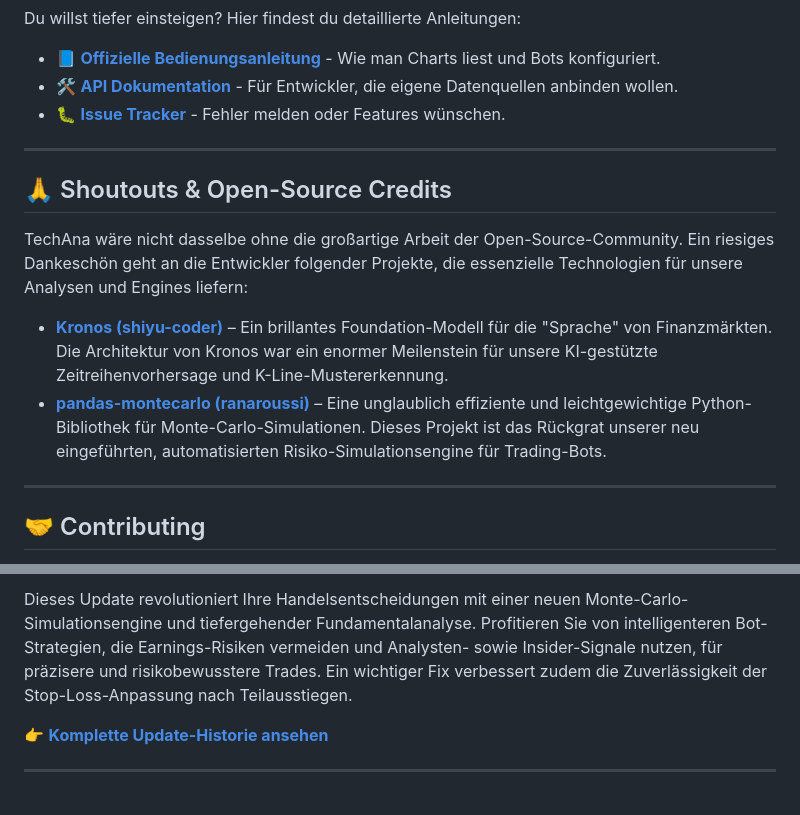
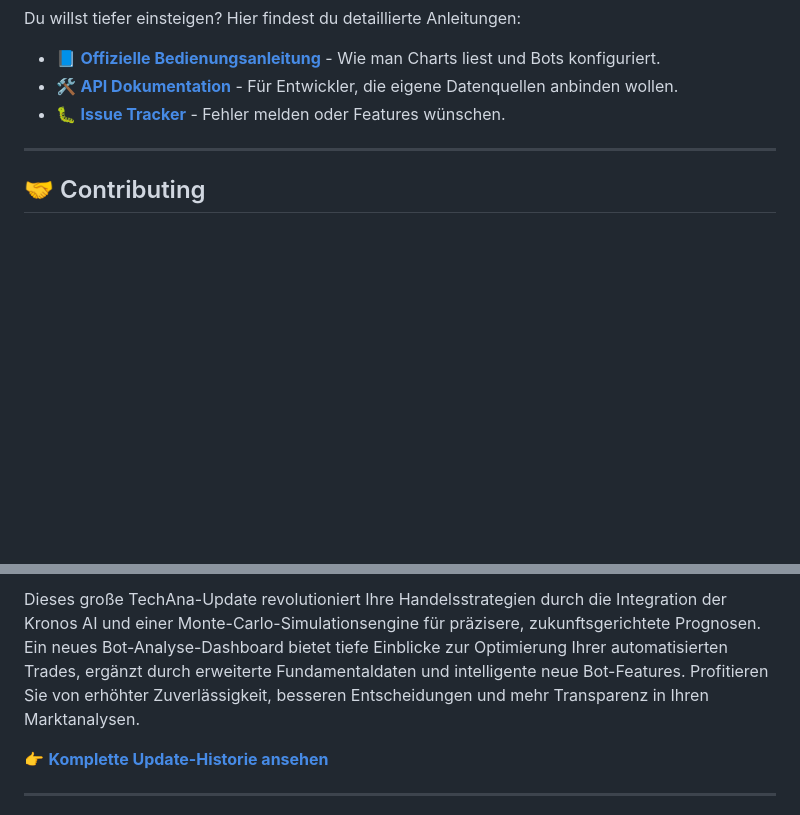
Before and after one commit to pono1012/techana, a Markdown page: README.md, 2 parts joined by grey strips. Drawn GitHub-style; blank space fills up the shorter version.

Commit message:
docs: Rebuild README with latest changes [skip ci]

```diff
--- a/README.md
+++ b/README.md
@@ -142,15 +142,6 @@ Du willst tiefer einsteigen? Hier findest du detaillierte Anleitungen:
 
 ---
 
-## 🙏 Shoutouts & Open-Source Credits
-
-TechAna wäre nicht dasselbe ohne die großartige Arbeit der Open-Source-Community. Ein riesiges Dankeschön geht an die Entwickler folgender Projekte, die essenzielle Technologien für unsere Analysen und Engines liefern:
-
-* [**Kronos (shiyu-coder)**](https://github.com/shiyu-coder/Kronos) – Ein brillantes Foundation-Modell für die "Sprache" von Finanzmärkten. Die Architektur von Kronos war ein enormer Meilenstein für unsere KI-gestützte Zeitreihenvorhersage und K-Line-Mustererkennung.
-* [**pandas-montecarlo (ranaroussi)**](https://github.com/ranaroussi/pandas-montecarlo) – Eine unglaublich effiziente und leichtgewichtige Python-Bibliothek für Monte-Carlo-Simulationen. Dieses Projekt ist das Rückgrat unserer neu eingeführten, automatisierten Risiko-Simulationsengine für Trading-Bots.
-
----
-
 ## 🤝 Contributing
 
 Beiträge sind willkommen! Bitte lies unsere `CONTRIBUTING.md` (kommt bald), bevor du Pull Requests einreichst. Wir suchen aktuell Unterstützung bei:
@@ -172,5 +163,5 @@ Beiträge sind willkommen! Bitte lies unsere `CONTRIBUTING.md` (kommt bald), bev
 
-Dieses Update revolutioniert Ihre Handelsentscheidungen mit einer neuen Monte-Carlo-Simulationsengine und tiefergehender Fundamentalanalyse. Profitieren Sie von intelligenteren Bot-Strategien, die Earnings-Risiken vermeiden und Analysten- sowie Insider-Signale nutzen, für präzisere und risikobewusstere Trades. Ein wichtiger Fix verbessert zudem die Zuverlässigkeit der Stop-Loss-Anpassung nach Teilausstiegen.
+Dieses große TechAna-Update revolutioniert Ihre Handelsstrategien durch die Integration der Kronos AI und einer Monte-Carlo-Simulationsengine für präzisere, zukunftsgerichtete Prognosen. Ein neues Bot-Analyse-Dashboard bietet tiefe Einblicke zur Optimierung Ihrer automatisierten Trades, ergänzt durch erweiterte Fundamentaldaten und intelligente neue Bot-Features. Profitieren Sie von erhöhter Zuverlässigkeit, besseren Entscheidungen und mehr Transparenz in Ihren Marktanalysen.
 
 👉 [**Komplette Update-Historie ansehen**](CHANGELOG.md)
 
```
Also changed, not shown: other parts of README.md (+1 -1 lines).
